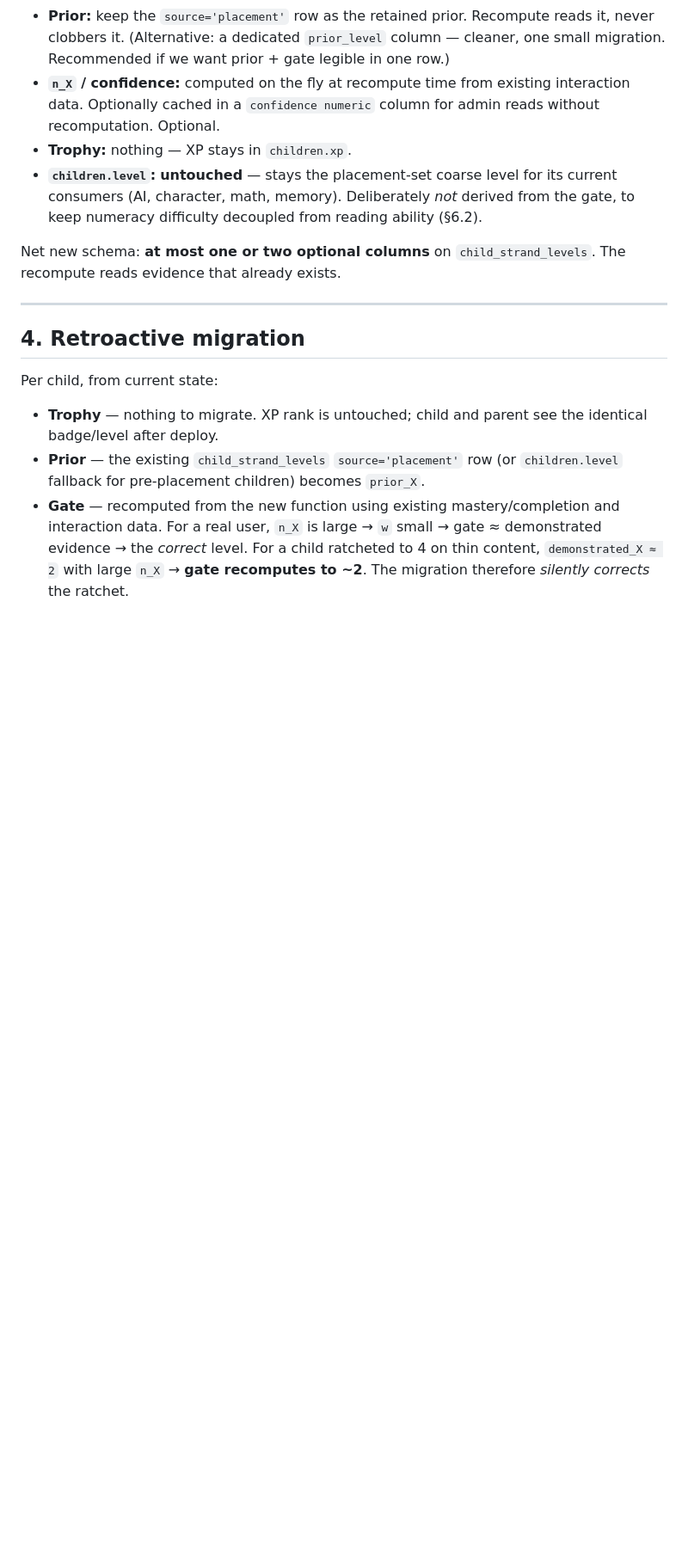
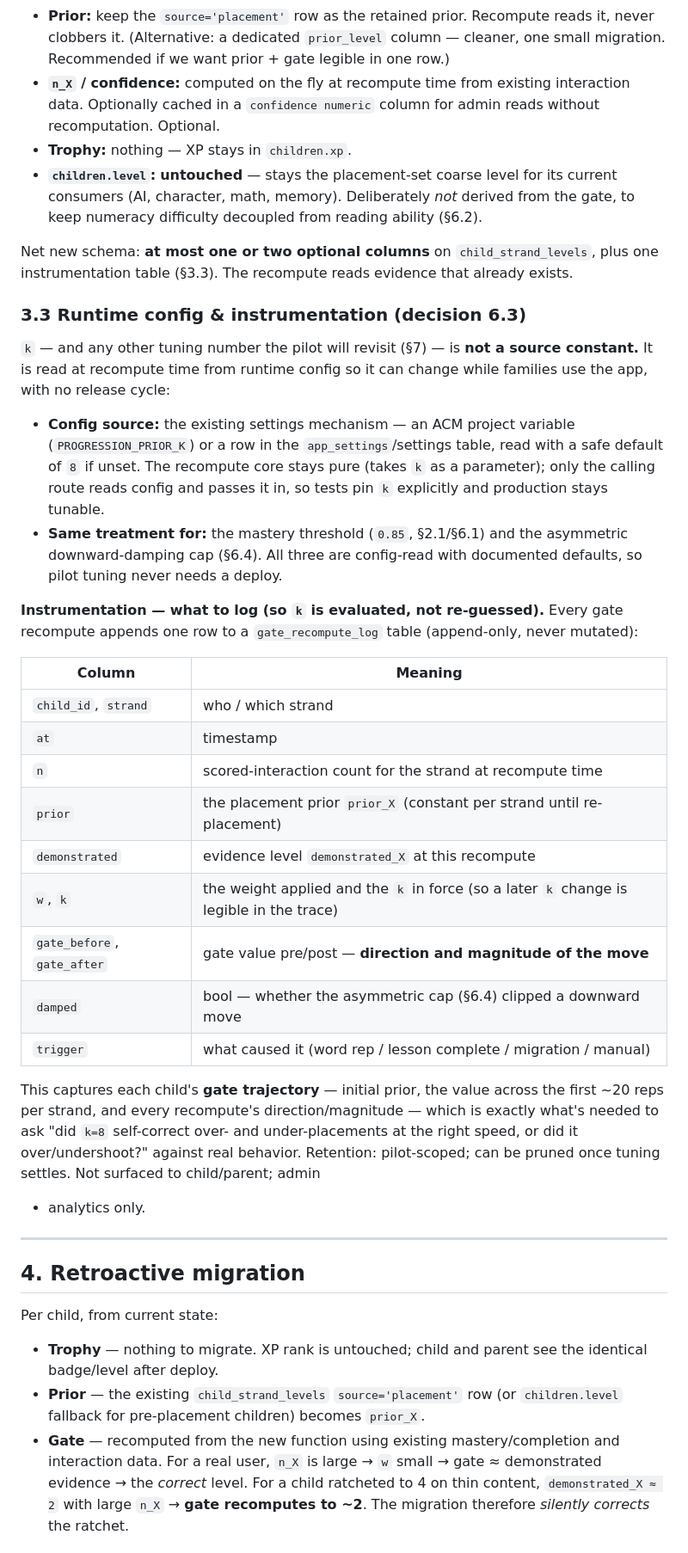
Before and after one commit to hamedafzali/KoodakBook, a Markdown page: docs/placement-progression-rebuild.md, the part around one of its changes. Shown at 86% size. Drawn GitHub-style; blank space fills up the shorter version.

```diff
--- a/docs/placement-progression-rebuild.md
+++ b/docs/placement-progression-rebuild.md
@@ -250,8 +250,47 @@ debugging ("V gate 2, confidence 0.75").
   current consumers (AI, character, math, memory). Deliberately *not* derived from
   the gate, to keep numeracy difficulty decoupled from reading ability (§6.2).
 
-Net new schema: **at most one or two optional columns** on `child_strand_levels`.
-The recompute reads evidence that already exists.
+Net new schema: **at most one or two optional columns** on `child_strand_levels`,
+plus one instrumentation table (§3.3). The recompute reads evidence that already
+exists.
+
+### 3.3 Runtime config & instrumentation (decision 6.3)
+
+`k` — and any other tuning number the pilot will revisit (§7) — is **not a source
+constant.** It is read at recompute time from runtime config so it can change while
+families use the app, with no release cycle:
+
+- **Config source:** the existing settings mechanism — an ACM project variable
+  (`PROGRESSION_PRIOR_K`) or a row in the `app_settings`/settings table, read with a
+  safe default of `8` if unset. The recompute core stays pure (takes `k` as a
+  parameter); only the calling route reads config and passes it in, so tests pin `k`
+  explicitly and production stays tunable.
+- **Same treatment for:** the mastery threshold (`0.85`, §2.1/§6.1) and the
+  asymmetric downward-damping cap (§6.4). All three are config-read with documented
+  defaults, so pilot tuning never needs a deploy.
+
+**Instrumentation — what to log (so `k` is evaluated, not re-guessed).** Every gate
+recompute appends one row to a `gate_recompute_log` table (append-only, never
+mutated):
+
+| Column | Meaning |
+|---|---|
+| `child_id`, `strand` | who / which strand |
+| `at` | timestamp |
+| `n` | scored-interaction count for the strand at recompute time |
+| `prior` | the placement prior `prior_X` (constant per strand until re-placement) |
+| `demonstrated` | evidence level `demonstrated_X` at this recompute |
+| `w`, `k` | the weight applied and the `k` in force (so a later `k` change is legible in the trace) |
+| `gate_before`, `gate_after` | gate value pre/post — **direction and magnitude of the move** |
+| `damped` | bool — whether the asymmetric cap (§6.4) clipped a downward move |
+| `trigger` | what caused it (word rep / lesson complete / migration / manual) |
+
+This captures each child's **gate trajectory** — initial prior, the value across
+the first ~20 reps per strand, and every recompute's direction/magnitude — which is
+exactly what's needed to ask "did `k=8` self-correct over- and under-placements at
+the right speed, or did it over/undershoot?" against real behavior. Retention:
+pilot-scoped; can be pruned once tuning settles. Not surfaced to child/parent; admin
++ analytics only.
 
 ---
 
```
Also changed, not shown: other parts of docs/placement-progression-rebuild.md (+47 -23 lines).
